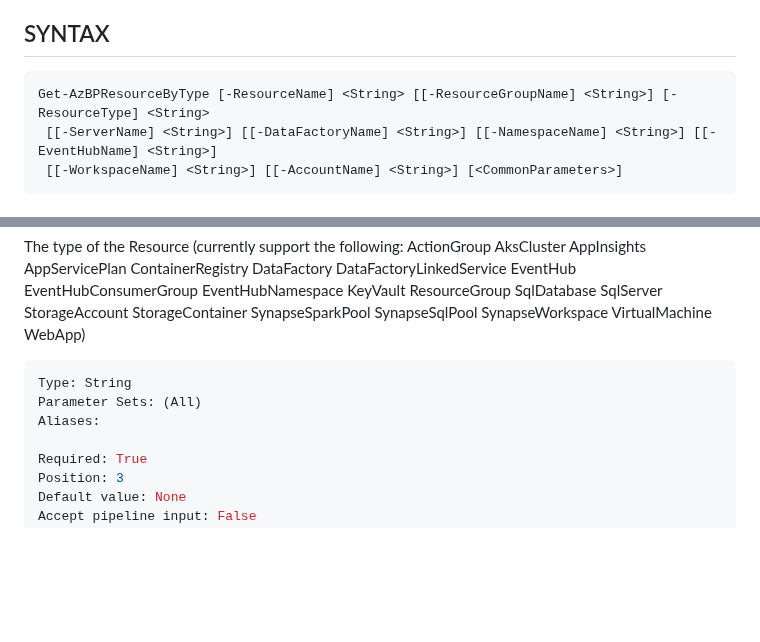
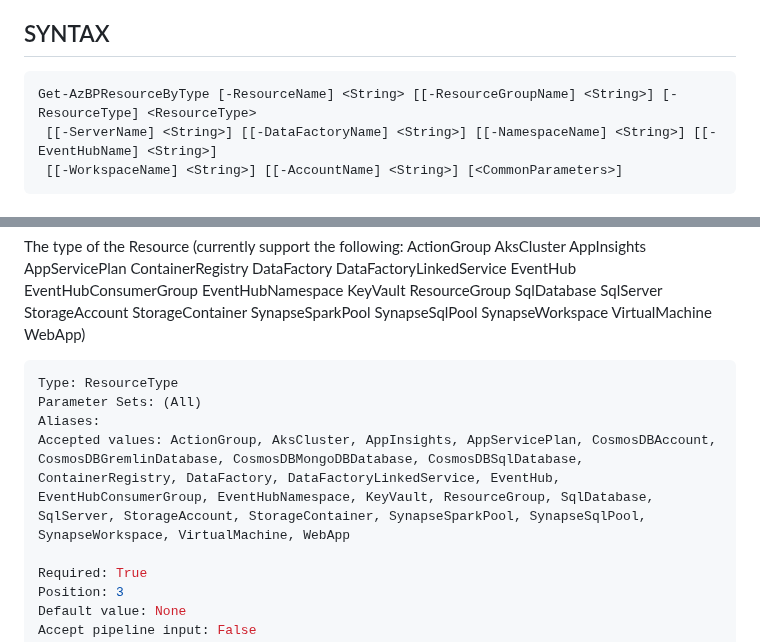
Before and after one commit to Azure/benchpress, a Markdown page: docs/Get-AzBPResourceByType.md, 2 parts joined by grey strips. Drawn GitHub-style; blank space fills up the shorter version.

````diff
--- a/docs/Get-AzBPResourceByType.md
+++ b/docs/Get-AzBPResourceByType.md
@@ -13,7 +13,7 @@ Gets an Azure Resource.
 ## SYNTAX
 
 ```
-Get-AzBPResourceByType [-ResourceName] <String> [[-ResourceGroupName] <String>] [-ResourceType] <String>
+Get-AzBPResourceByType [-ResourceName] <String> [[-ResourceGroupName] <String>] [-ResourceType] <ResourceType>
  [[-ServerName] <String>] [[-DataFactoryName] <String>] [[-NamespaceName] <String>] [[-EventHubName] <String>]
  [[-WorkspaceName] <String>] [[-AccountName] <String>] [<CommonParameters>]
 ```
@@ -92,9 +92,10 @@ VirtualMachine
 WebApp)
 
 ```yaml
-Type: String
+Type: ResourceType
 Parameter Sets: (All)
 Aliases:
+Accepted values: ActionGroup, AksCluster, AppInsights, AppServicePlan, CosmosDBAccount, CosmosDBGremlinDatabase, CosmosDBMongoDBDatabase, CosmosDBSqlDatabase, ContainerRegistry, DataFactory, DataFactoryLinkedService, EventHub, EventHubConsumerGroup, EventHubNamespace, KeyVault, ResourceGroup, SqlDatabase, SqlServer, StorageAccount, StorageContainer, SynapseSparkPool, SynapseSqlPool, SynapseWorkspace, VirtualMachine, WebApp
 
 Required: True
 Position: 3
````
Also changed, not shown: docs/Confirm-AzBPResource.md (+3 -2 lines).
